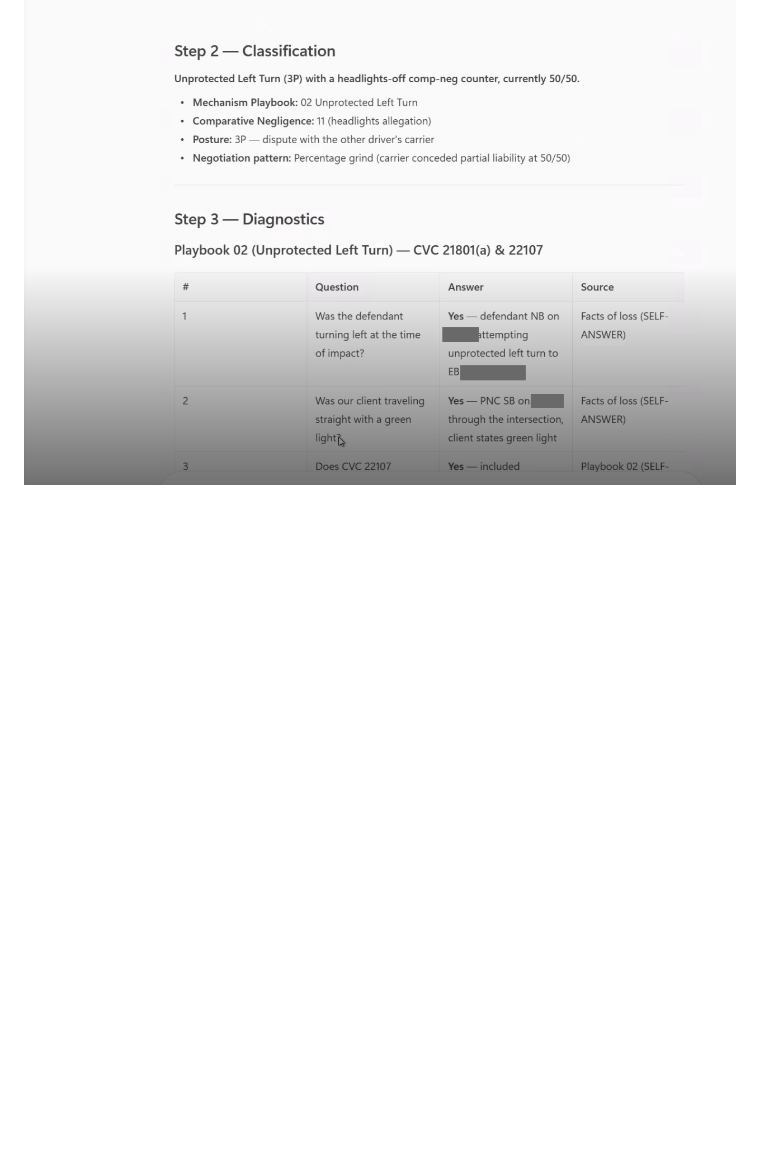
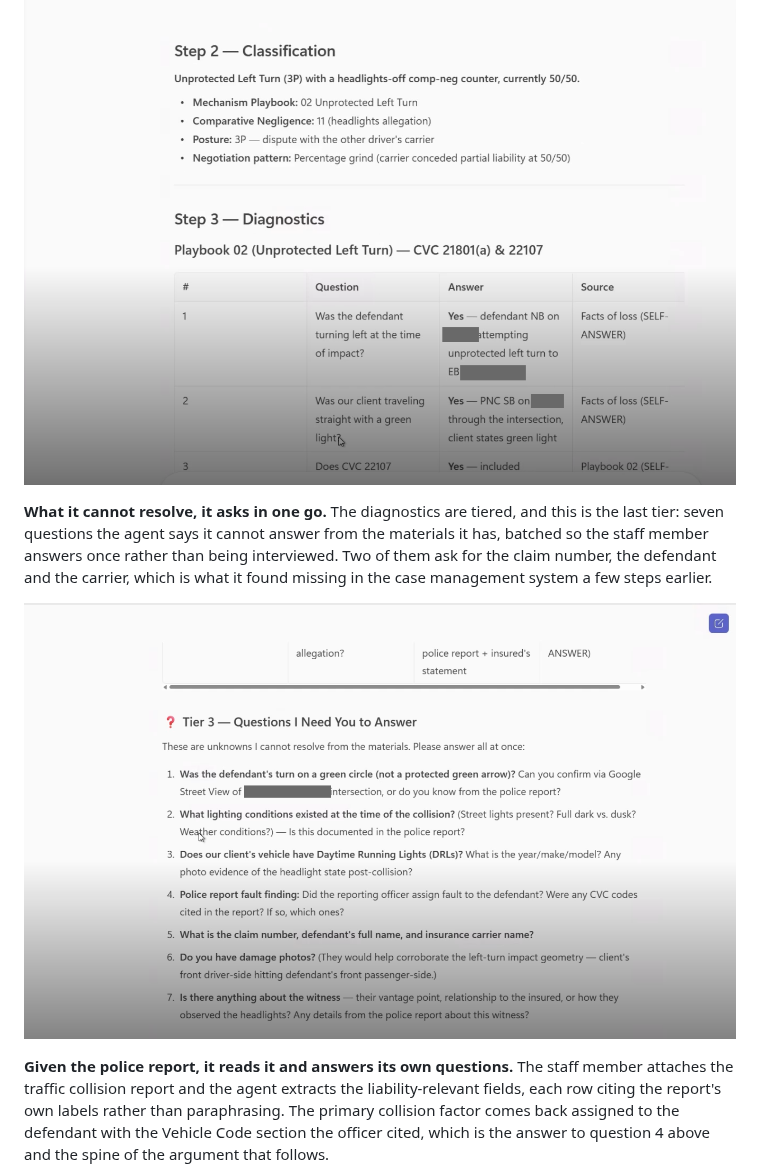
Before and after one commit to laraderosa-lab/laraderosa-solutions, a Markdown page: liability-dispute-agent/README.md, the part around one of its changes. GitHub-like rendering; pictures changed too: liability-dispute-agent/assets/agent-tier3-questions.png (added); folded sections open; blank space fills up the shorter version.

```diff
--- a/liability-dispute-agent/README.md
+++ b/liability-dispute-agent/README.md
@@ -394,3 +395,17 @@ staff member is left with only the questions nobody could answer for them.
 
 ![The reply continues under a step 2 classification heading: unprotected left turn, third party, with a headlights-off comparative negligence counter, currently 50/50. It names mechanism playbook 02, comparative negligence rebuttals 11, third-party posture, and a percentage grind negotiation pattern. Under a step 3 diagnostics heading, labelled with the playbook and two California Vehicle Code sections, a table of numbered questions gives an answer and a source for each, with the first two sourced to the facts of loss and marked SELF-ANSWER](./assets/agent-step2-step3.png)
 
+**What it cannot resolve, it asks in one go.** The diagnostics are tiered, and this is the last
+tier: seven questions the agent says it cannot answer from the materials it has, batched so the
+staff member answers once rather than being interviewed. Two of them ask for the claim number,
+the defendant and the carrier, which is what it found missing in the case management system a
+few steps earlier.
+
+![A numbered list of seven questions under a heading saying these are unknowns the agent cannot resolve from the materials and asking for all of them at once. They cover whether the defendant turned on a green circle rather than a protected arrow, the lighting conditions, whether the client's vehicle has daytime running lights, whether the reporting officer assigned fault and cited any Vehicle Code sections, the claim number and defendant and carrier names, whether damage photos exist, and what is known about the witness's vantage point and relationship to the insured](./assets/agent-tier3-questions.png)
+
+**Given the police report, it reads it and answers its own questions.** The staff member attaches
+the traffic collision report and the agent extracts the liability-relevant fields, each row citing
+the report's own labels rather than paraphrasing. The primary collision factor comes back assigned
+to the defendant with the Vehicle Code section the officer cited, which is the answer to question 4
+above and the spine of the argument that follows.
+
```
Also changed, not shown: other parts of liability-dispute-agent/README.md (+28 -6 lines), CLAUDE.md (+17 -0 lines), liability-dispute-agent/assets/agent-draft-created.png (added), liability-dispute-agent/assets/agent-police-report-extraction.png (added), liability-dispute-agent/assets/outlook-draft-unsent.png (added).
